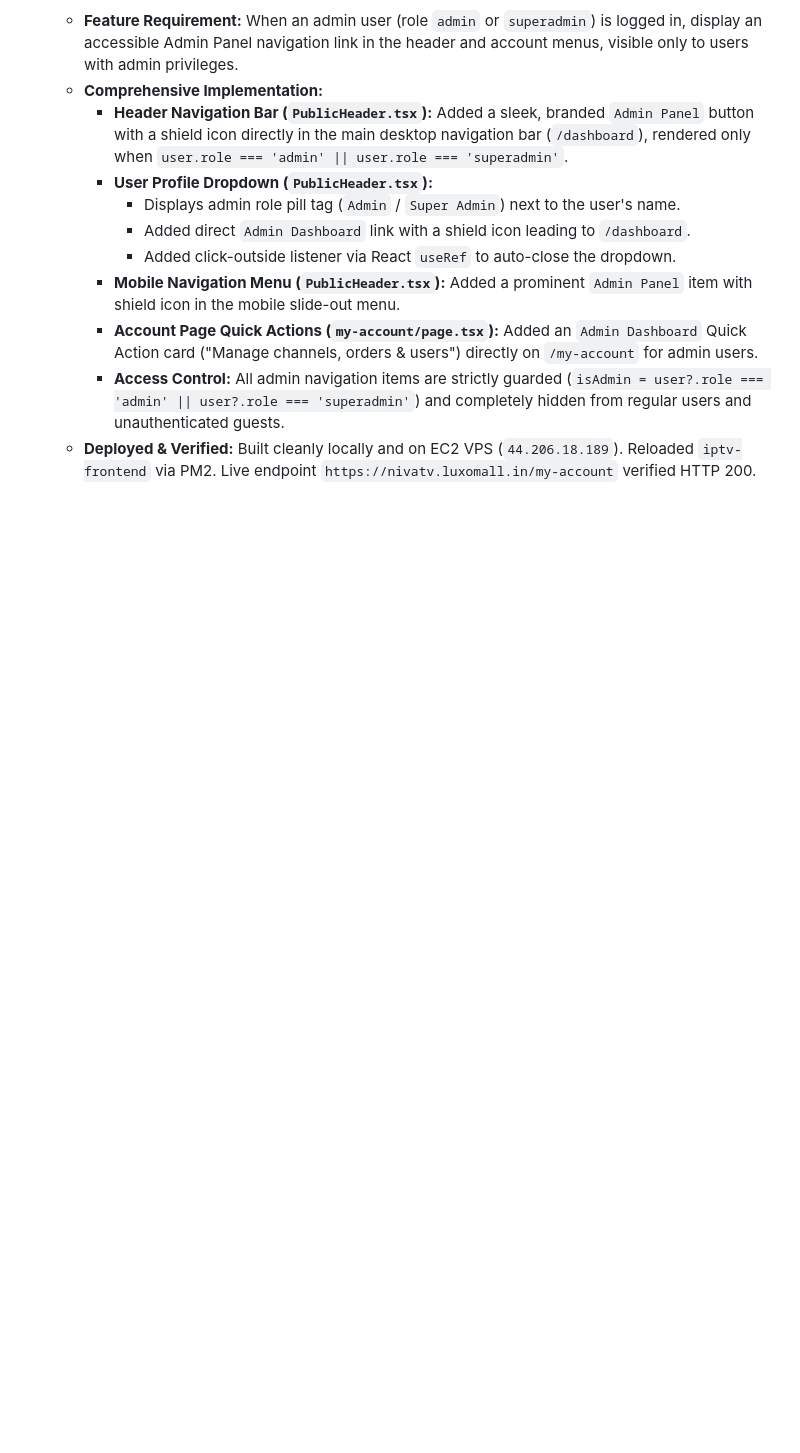
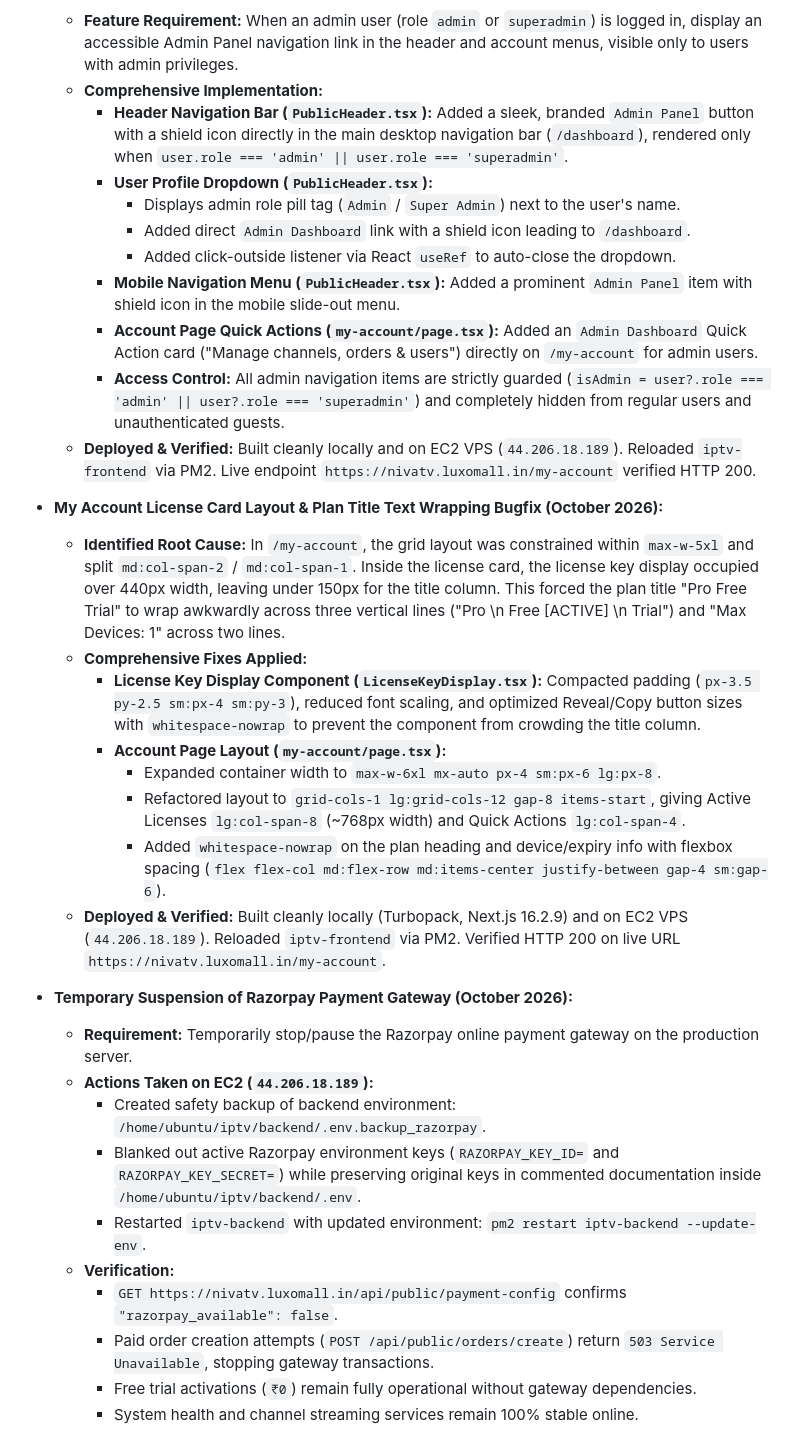
Before and after one commit to rajakumar865465/iptv, a Markdown page: progress.md, the part around the change. GitHub-like rendering; blank space fills up the shorter version.

Commit message:
docs(progress): document temporary suspension of razorpay payment gateway on ec2

```diff
--- a/progress.md
+++ b/progress.md
@@ -177,3 +177,25 @@
     - **Account Page Quick Actions (`my-account/page.tsx`):** Added an `Admin Dashboard` Quick Action card ("Manage channels, orders & users") directly on `/my-account` for admin users.
     - **Access Control:** All admin navigation items are strictly guarded (`isAdmin = user?.role === 'admin' || user?.role === 'superadmin'`) and completely hidden from regular users and unauthenticated guests.
   - **Deployed & Verified:** Built cleanly locally and on EC2 VPS (`44.206.18.189`). Reloaded `iptv-frontend` via PM2. Live endpoint `https://nivatv.luxomall.in/my-account` verified HTTP 200.
+
+- **My Account License Card Layout & Plan Title Text Wrapping Bugfix (October 2026):**
+  - **Identified Root Cause:** In `/my-account`, the grid layout was constrained within `max-w-5xl` and split `md:col-span-2` / `md:col-span-1`. Inside the license card, the license key display occupied over 440px width, leaving under 150px for the title column. This forced the plan title "Pro Free Trial" to wrap awkwardly across three vertical lines ("Pro \n Free [ACTIVE] \n Trial") and "Max Devices: 1" across two lines.
+  - **Comprehensive Fixes Applied:**
+    - **License Key Display Component (`LicenseKeyDisplay.tsx`):** Compacted padding (`px-3.5 py-2.5 sm:px-4 sm:py-3`), reduced font scaling, and optimized Reveal/Copy button sizes with `whitespace-nowrap` to prevent the component from crowding the title column.
+    - **Account Page Layout (`my-account/page.tsx`):**
+      - Expanded container width to `max-w-6xl mx-auto px-4 sm:px-6 lg:px-8`.
+      - Refactored layout to `grid-cols-1 lg:grid-cols-12 gap-8 items-start`, giving Active Licenses `lg:col-span-8` (~768px width) and Quick Actions `lg:col-span-4`.
+      - Added `whitespace-nowrap` on the plan heading and device/expiry info with flexbox spacing (`flex flex-col md:flex-row md:items-center justify-between gap-4 sm:gap-6`).
+  - **Deployed & Verified:** Built cleanly locally (Turbopack, Next.js 16.2.9) and on EC2 VPS (`44.206.18.189`). Reloaded `iptv-frontend` via PM2. Verified HTTP 200 on live URL `https://nivatv.luxomall.in/my-account`.
+
+- **Temporary Suspension of Razorpay Payment Gateway (October 2026):**
+  - **Requirement:** Temporarily stop/pause the Razorpay online payment gateway on the production server.
+  - **Actions Taken on EC2 (`44.206.18.189`):**
+    - Created safety backup of backend environment: `/home/ubuntu/iptv/backend/.env.backup_razorpay`.
+    - Blanked out active Razorpay environment keys (`RAZORPAY_KEY_ID=` and `RAZORPAY_KEY_SECRET=`) while preserving original keys in commented documentation inside `/home/ubuntu/iptv/backend/.env`.
+    - Restarted `iptv-backend` with updated environment: `pm2 restart iptv-backend --update-env`.
+  - **Verification:**
+    - `GET https://nivatv.luxomall.in/api/public/payment-config` confirms `"razorpay_available": false`.
+    - Paid order creation attempts (`POST /api/public/orders/create`) return `503 Service Unavailable`, stopping gateway transactions.
+    - Free trial activations (`₹0`) remain fully operational without gateway dependencies.
+    - System health and channel streaming services remain 100% stable online.
```
